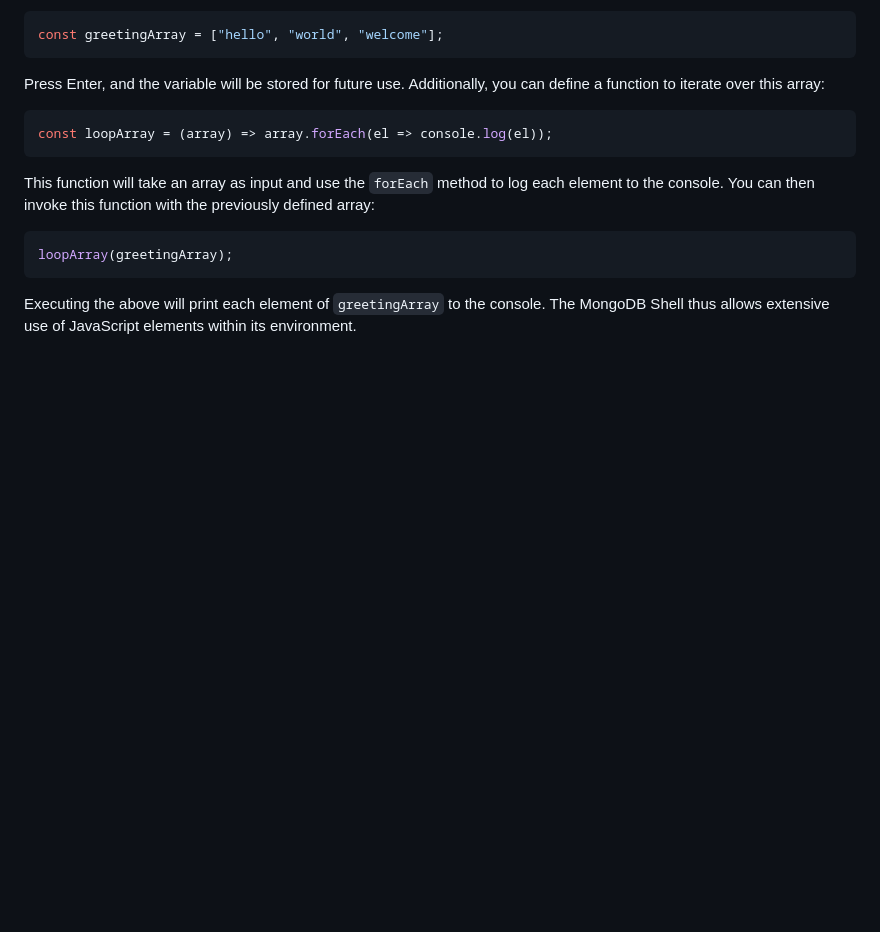
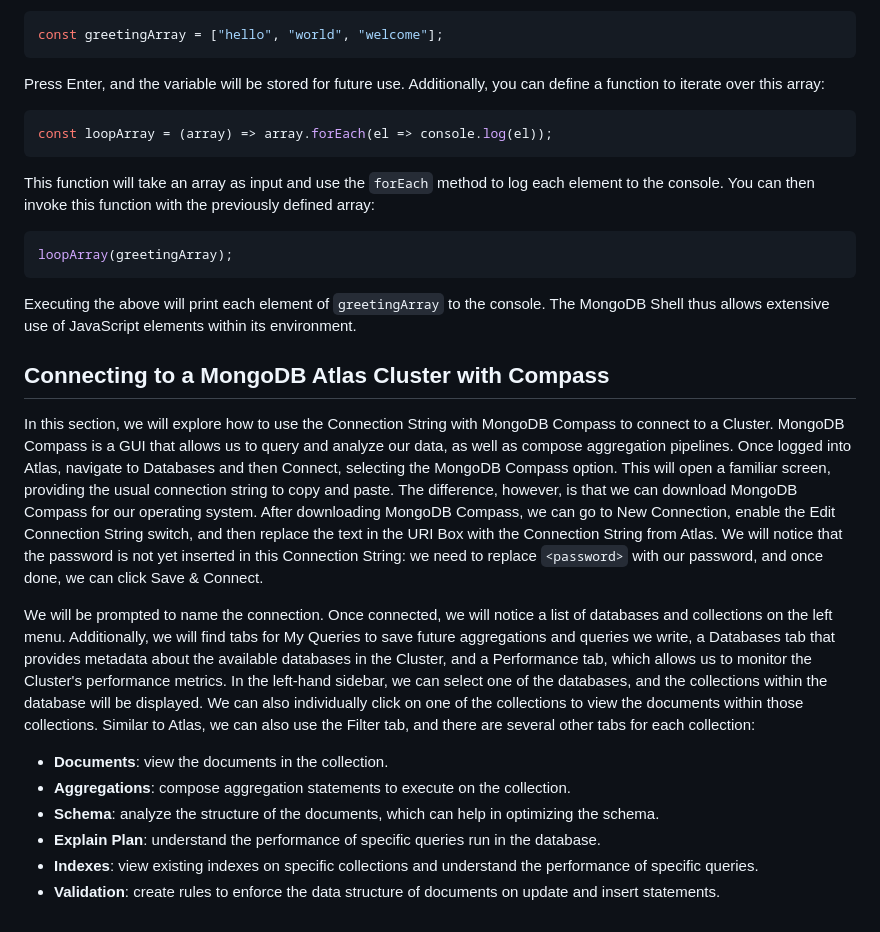
Before and after one commit to andreamoleri/DataArchitecture, a Markdown page: README.md, the part around the change. GitHub-like rendering; blank space fills up the shorter version.

Commit message:
Connecting to a MongoDB Atlas Cluster with Compass

````diff
--- a/README.md
+++ b/README.md
@@ -812,3 +812,29 @@ loopArray(greetingArray);
 ```
 
 Executing the above will print each element of `greetingArray` to the console. The MongoDB Shell thus allows extensive use of JavaScript elements within its environment.
+
+## Connecting to a MongoDB Atlas Cluster with Compass
+
+In this section, we will explore how to use the Connection String with MongoDB Compass to connect to a Cluster.
+MongoDB Compass is a GUI that allows us to query and analyze our data, as well as compose aggregation pipelines.
+Once logged into Atlas, navigate to Databases and then Connect, selecting the MongoDB Compass option.
+This will open a familiar screen, providing the usual connection string to copy and paste. The difference,
+however, is that we can download MongoDB Compass for our operating system. After downloading MongoDB Compass,
+we can go to New Connection, enable the Edit Connection String switch, and then replace the text in the URI Box
+with the Connection String from Atlas. We will notice that the password is not yet inserted in this Connection String:
+we need to replace `<password>` with our password, and once done, we can click Save & Connect.
+
+We will be prompted to name the connection. Once connected, we will notice a list of databases and collections on the
+left menu. Additionally, we will find tabs for My Queries to save future aggregations and queries we write,
+a Databases tab that provides metadata about the available databases in the Cluster, and a Performance tab,
+which allows us to monitor the Cluster's performance metrics. In the left-hand sidebar, we can select one of the
+databases, and the collections within the database will be displayed. We can also individually click on one of the
+collections to view the documents within those collections. Similar to Atlas, we can also use the Filter tab,
+and there are several other tabs for each collection:
+
+- **Documents**: view the documents in the collection.
+- **Aggregations**: compose aggregation statements to execute on the collection.
+- **Schema**: analyze the structure of the documents, which can help in optimizing the schema.
+- **Explain Plan**: understand the performance of specific queries run in the database.
+- **Indexes**: view existing indexes on specific collections and understand the performance of specific queries.
+- **Validation**: create rules to enforce the data structure of documents on update and insert statements.
````
